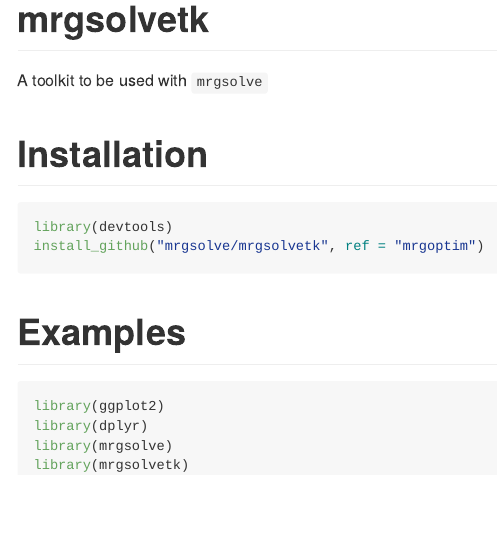
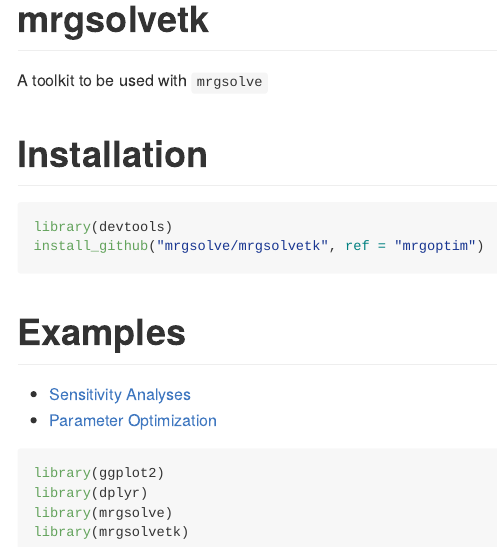
Before and after one commit to mhismail/mrgoptim, an R Markdown document (README.Rmd): the page in a window 1100 px wide, from its top. The pictures show the output file README.md that the author committed with the source, drawn offline in the style of GitHub.

Commit message:
Update README

````diff
--- a/README.Rmd
+++ b/README.Rmd
@@ -22,6 +22,9 @@
 
 
 # Examples
+
+- [Sensitivity Analyses](#sensitivity-analyses)
+- [Parameter Optimization](#maximum-likelihood-parameter-optimization)
 ```{r warning=FALSE}
 library(ggplot2)
 library(dplyr)
````
Also changed, not shown: README.md, inst/maintenance/img/README-unnamed-chunk-4-1.png, inst/maintenance/img/README-unnamed-chunk-5-1.png, inst/maintenance/img/README-unnamed-chunk-5-2.png, inst/maintenance/img/README-unnamed-chunk-5-3.png, inst/maintenance/img/README-unnamed-chunk-6-1.png.
